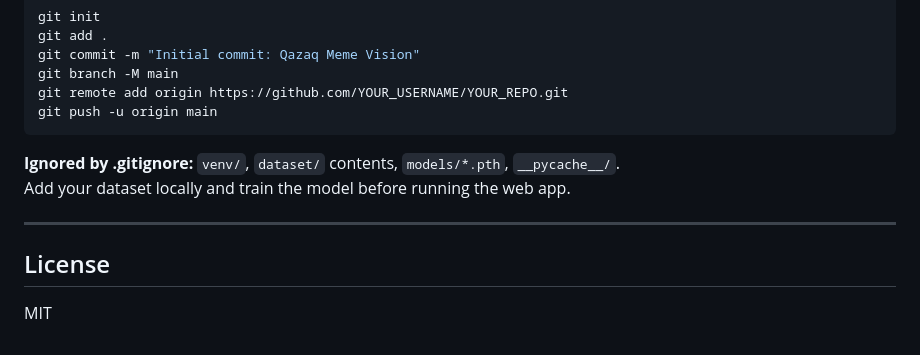
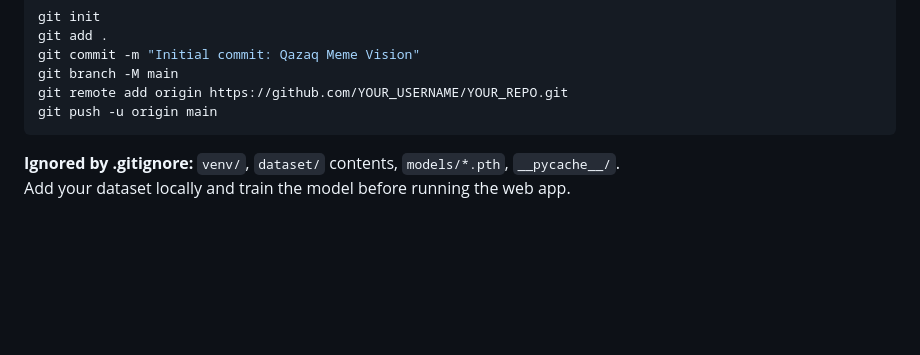
Before and after one commit to saltuwwa/cv-meme-project, a Markdown page: README.md, the part around the change. Drawn GitHub-style; blank space fills up the shorter version.

Commit message:
Update README
Removed license section and cleaned up formatting.

```diff
--- a/README.md
+++ b/README.md
@@ -180,9 +180,3 @@ git push -u origin main
 
 **Ignored by .gitignore:** `venv/`, `dataset/` contents, `models/*.pth`, `__pycache__/`.
 Add your dataset locally and train the model before running the web app.
-
----
-
-## License
-
-MIT
```
